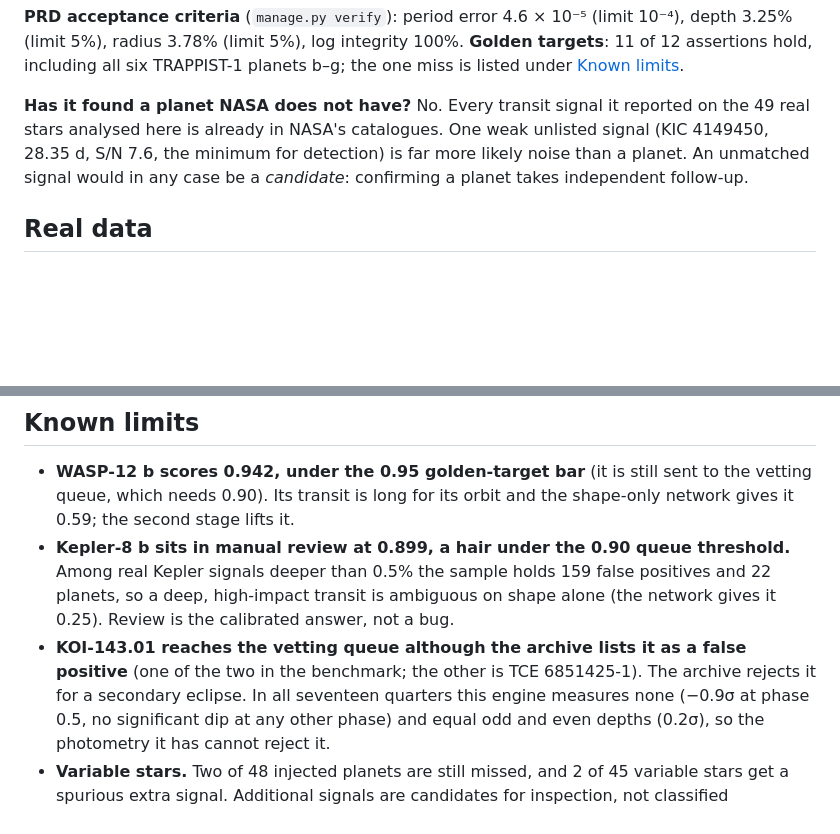
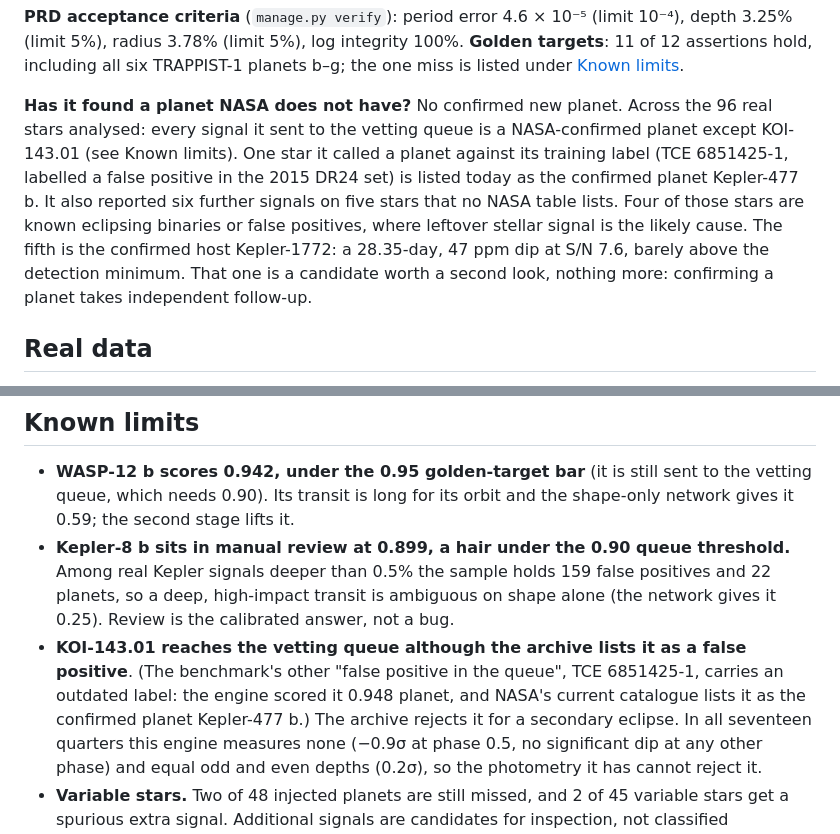
Before and after one commit to surenjanath/Chronos-Transit-Engine, a Markdown page: README.md, 2 parts joined by grey strips. Drawn GitHub-style; blank space fills up the shorter version.

Commit message:
README: what the engine found against NASA's catalogue, with the Kepler-477 b label case

```diff
--- a/README.md
+++ b/README.md
@@ -132,10 +132,14 @@ The second 45 stars were run on the final code; the first 45 on the code as it s
 3.78% (limit 5%), log integrity 100%. **Golden targets**: 11 of 12 assertions hold, including all six TRAPPIST-1
 planets b–g; the one miss is listed under [Known limits](#known-limits).
 
-**Has it found a planet NASA does not have?** No. Every transit signal it reported on the 49 real stars analysed here
-is already in NASA's catalogues. One weak unlisted signal (KIC 4149450, 28.35 d, S/N 7.6, the minimum for detection)
-is far more likely noise than a planet. An unmatched signal would in any case be a *candidate*: confirming a planet
-takes independent follow-up.
+**Has it found a planet NASA does not have?** No confirmed new planet. Across the 96 real stars analysed:
+every signal it sent to the vetting queue is a NASA-confirmed planet except KOI-143.01 (see Known limits). One star
+it called a planet against its training label (TCE 6851425-1, labelled a false positive in the 2015 DR24 set) is
+listed today as the confirmed planet Kepler-477 b. It also reported six further signals on five stars that no NASA
+table lists. Four of those stars are known eclipsing binaries or false positives, where leftover stellar signal is
+the likely cause. The fifth is the confirmed host Kepler-1772: a 28.35-day, 47 ppm dip at S/N 7.6, barely above the
+detection minimum. That one is a candidate worth a second look, nothing more: confirming a planet takes
+independent follow-up.
 
 ## Real data
 
@@ -281,7 +285,7 @@ residuals are white) and `remove_periodic_variability` (divide out a non-transit
 - **Kepler-8 b sits in manual review at 0.899, a hair under the 0.90 queue threshold.** Among real Kepler signals
   deeper than 0.5% the sample holds 159 false positives and 22 planets, so a deep, high-impact transit is
   ambiguous on shape alone (the network gives it 0.25). Review is the calibrated answer, not a bug.
-- **KOI-143.01 reaches the vetting queue although the archive lists it as a false positive** (one of the two in the benchmark; the other is TCE 6851425-1). The archive rejects
+- **KOI-143.01 reaches the vetting queue although the archive lists it as a false positive**. (The benchmark's other "false positive in the queue", TCE 6851425-1, carries an outdated label: the engine scored it 0.948 planet, and NASA's current catalogue lists it as the confirmed planet Kepler-477 b.) The archive rejects
   it for a secondary eclipse. In all seventeen quarters this engine measures none (−0.9σ at phase 0.5, no
   significant dip at any other phase) and equal odd and even depths (0.2σ), so the photometry it has cannot
   reject it.
```
